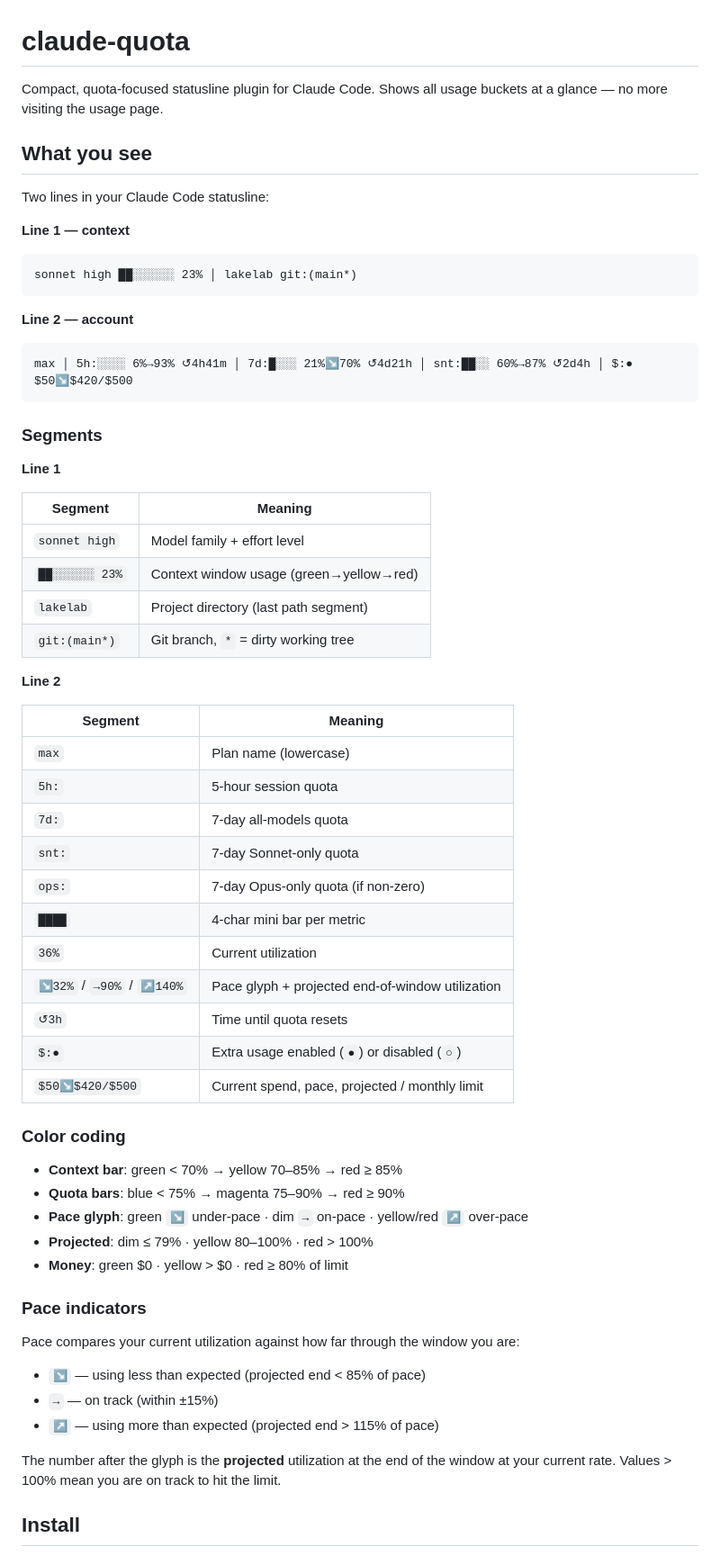
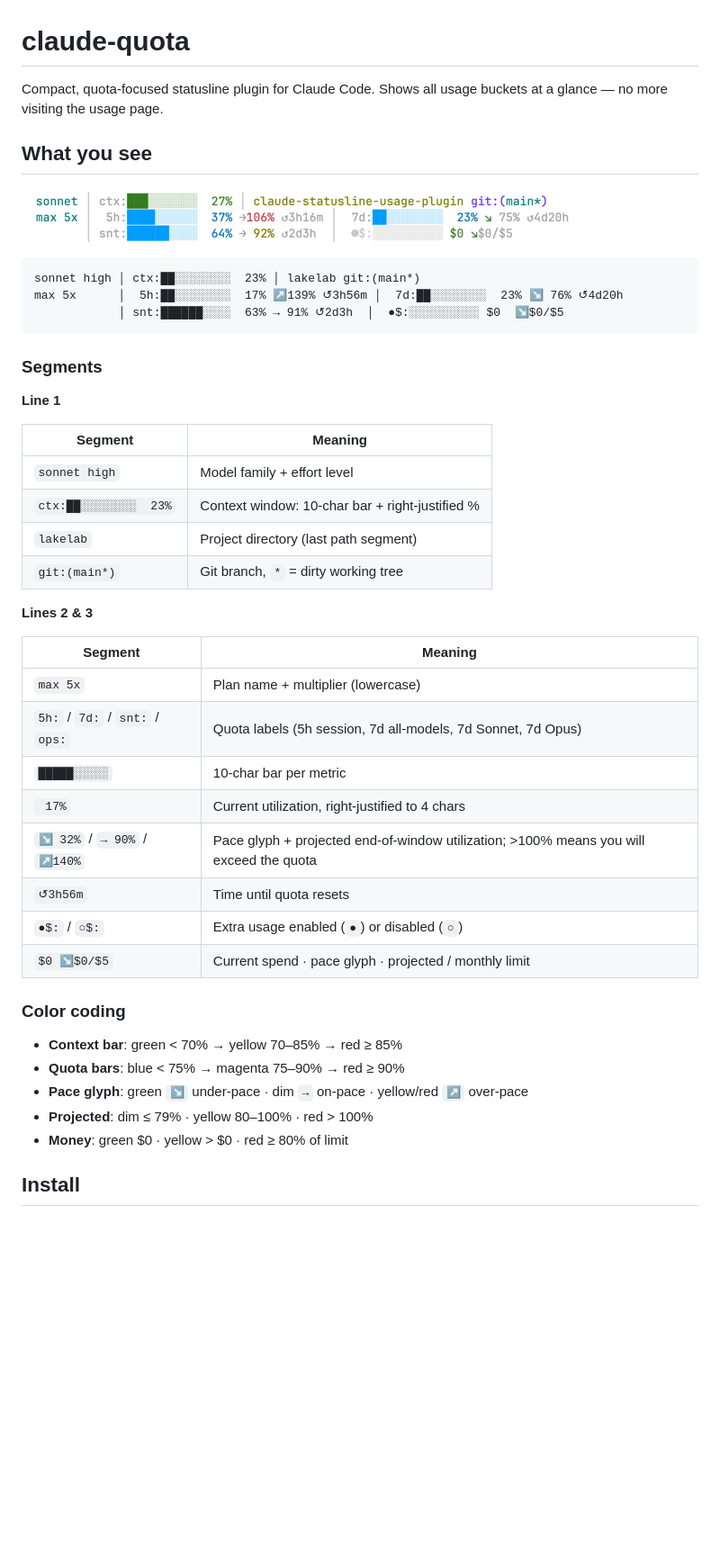
Before and after one commit to mmdemirbas/claude-quota, a Markdown page: README.md, the part around one of its changes. Shown at 90% size. Drawn GitHub-style; pictures changed too: docs/img.png (added); blank space fills up the shorter version.

````diff
--- a/README.md
+++ b/README.md
@@ -1,47 +1,41 @@
 # claude-quota
 
-Compact, quota-focused statusline plugin for Claude Code. Shows all usage buckets at a glance — no more visiting the usage page.
+Compact, quota-focused statusline plugin for Claude Code. Shows all usage buckets at a glance — no
+more visiting the usage page.
 
 ## What you see
 
-Two lines in your Claude Code statusline:
+![img.png](docs/img.png)
 
-**Line 1 — context**
 ```
-sonnet high ██░░░░░░ 23% │ lakelab git:(main*)
-```
-
-**Line 2 — account**
-```
-max │ 5h:░░░░ 6%→93% ↺4h41m │ 7d:█░░░ 21%↘70% ↺4d21h │ snt:██░░ 60%→87% ↺2d4h │ $:● $50↘$420/$500
+sonnet high │ ctx:██░░░░░░░░  23% │ lakelab git:(main*)
+max 5x      │  5h:██░░░░░░░░  17% ↗139% ↺3h56m │  7d:██░░░░░░░░  23% ↘ 76% ↺4d20h
+            │ snt:██████░░░░  63% → 91% ↺2d3h  │  ●$:░░░░░░░░░░ $0  ↘$0/$5
 ```
 
 ### Segments
 
 **Line 1**
 
-| Segment | Meaning |
-|---------|---------|
-| `sonnet high` | Model family + effort level |
-| `██░░░░░░ 23%` | Context window usage (green→yellow→red) |
-| `lakelab` | Project directory (last path segment) |
-| `git:(main*)` | Git branch, `*` = dirty working tree |
+| Segment               | Meaning                                         |
+|-----------------------|-------------------------------------------------|
+| `sonnet high`         | Model family + effort level                     |
+| `ctx:██░░░░░░░░  23%` | Context window: 10-char bar + right-justified % |
+| `lakelab`             | Project directory (last path segment)           |
+| `git:(main*)`         | Git branch, `*` = dirty working tree            |
 
-**Line 2**
+**Lines 2 & 3**
 
-| Segment | Meaning |
-|---------|---------|
-| `max` | Plan name (lowercase) |
-| `5h:` | 5-hour session quota |
-| `7d:` | 7-day all-models quota |
-| `snt:` | 7-day Sonnet-only quota |
-| `ops:` | 7-day Opus-only quota (if non-zero) |
-| `████` | 4-char mini bar per metric |
-| `36%` | Current utilization |
-| `↘32%` / `→90%` / `↗140%` | Pace glyph + projected end-of-window utilization |
-| `↺3h` | Time until quota resets |
-| `$:●` | Extra usage enabled (`●`) or disabled (`○`) |
-| `$50↘$420/$500` | Current spend, pace, projected / monthly limit |
+| Segment                         | Meaning                                                                                 |
+|---------------------------------|-----------------------------------------------------------------------------------------|
+| `max 5x`                        | Plan name + multiplier (lowercase)                                                      |
+| `5h:` / `7d:` / `snt:` / `ops:` | Quota labels (5h session, 7d all-models, 7d Sonnet, 7d Opus)                            |
+| `█████░░░░░`                    | 10-char bar per metric                                                                  |
+| ` 17%`                          | Current utilization, right-justified to 4 chars                                         |
+| `↘ 32%` / `→ 90%` / `↗140%`     | Pace glyph + projected end-of-window utilization; >100% means you will exceed the quota |
+| `↺3h56m`                        | Time until quota resets                                                                 |
+| `●$:` / `○$:`                   | Extra usage enabled (`●`) or disabled (`○`)                                             |
+| `$0 ↘$0/$5`                     | Current spend · pace glyph · projected / monthly limit                                  |
 
 ### Color coding
 
@@ -50,16 +44,6 @@ max │ 5h:░░░░ 6%→93% ↺4h41m │ 7d:█░░░ 21%↘70% ↺4d21h
 - **Pace glyph**: green `↘` under-pace · dim `→` on-pace · yellow/red `↗` over-pace
 - **Projected**: dim ≤ 79% · yellow 80–100% · red > 100%
 - **Money**: green $0 · yellow > $0 · red ≥ 80% of limit
-
-### Pace indicators
-
-Pace compares your current utilization against how far through the window you are:
-
-- `↘` — using less than expected (projected end < 85% of pace)
-- `→` — on track (within ±15%)
-- `↗` — using more than expected (projected end > 115% of pace)
-
-The number after the glyph is the **projected** utilization at the end of the window at your current rate. Values > 100% mean you are on track to hit the limit.
 
 ## Install
 
````
Also changed, not shown: other parts of README.md (+8 -5 lines), CHANGELOG.md (+7 -0 lines), CLAUDE.md (+3 -3 lines), SPEC.md (deleted, +0 -136 lines), commands/setup.md (deleted, +0 -33 lines), 6 other files.
